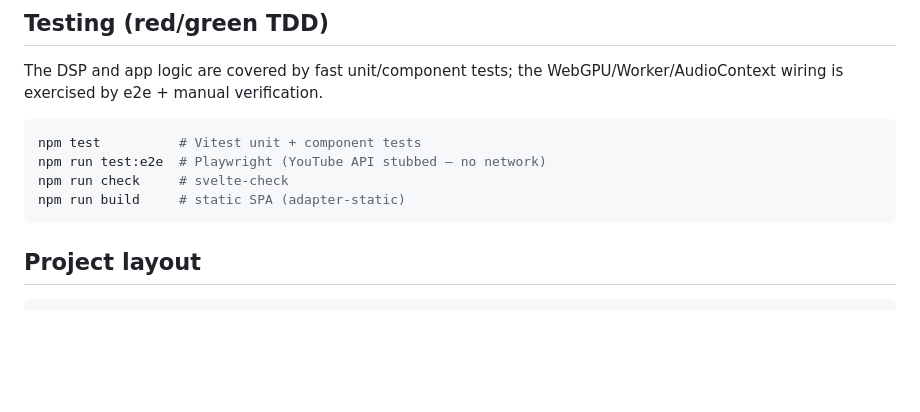
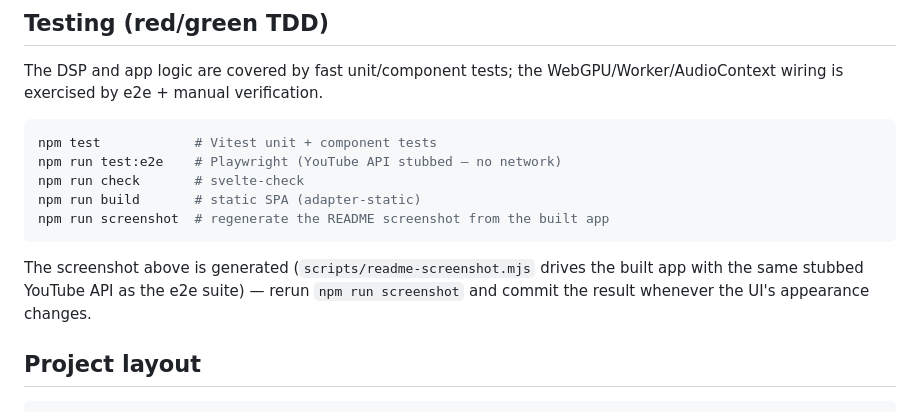
Before and after one commit to TankMasterRL/LiveTranslate-WebGPU, a Markdown page: README.md, the part around one of its changes. Drawn GitHub-style; blank space fills up the shorter version.

````diff
--- a/README.md
+++ b/README.md
@@ -109,11 +113,16 @@ The DSP and app logic are covered by fast unit/component tests; the
 WebGPU/Worker/AudioContext wiring is exercised by e2e + manual verification.
 
 ```bash
-npm test          # Vitest unit + component tests
-npm run test:e2e  # Playwright (YouTube API stubbed — no network)
-npm run check     # svelte-check
-npm run build     # static SPA (adapter-static)
+npm test            # Vitest unit + component tests
+npm run test:e2e    # Playwright (YouTube API stubbed — no network)
+npm run check       # svelte-check
+npm run build       # static SPA (adapter-static)
+npm run screenshot  # regenerate the README screenshot from the built app
 ```
+
+The screenshot above is generated (`scripts/readme-screenshot.mjs` drives the
+built app with the same stubbed YouTube API as the e2e suite) — rerun
+`npm run screenshot` and commit the result whenever the UI's appearance changes.
 
 ## Project layout
 
````
Also changed, not shown: other parts of README.md (+14 -10 lines), CLAUDE.md (+12 -8 lines), docs/screenshot.png (added), 4 other files.
